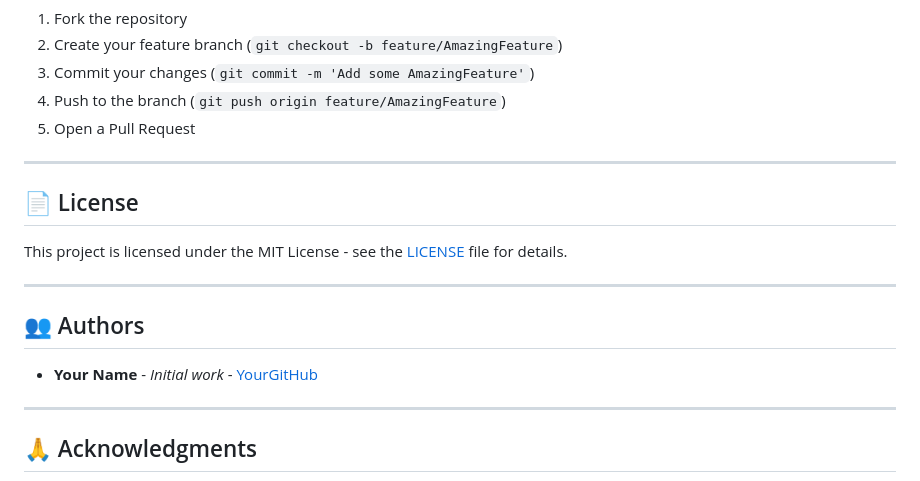
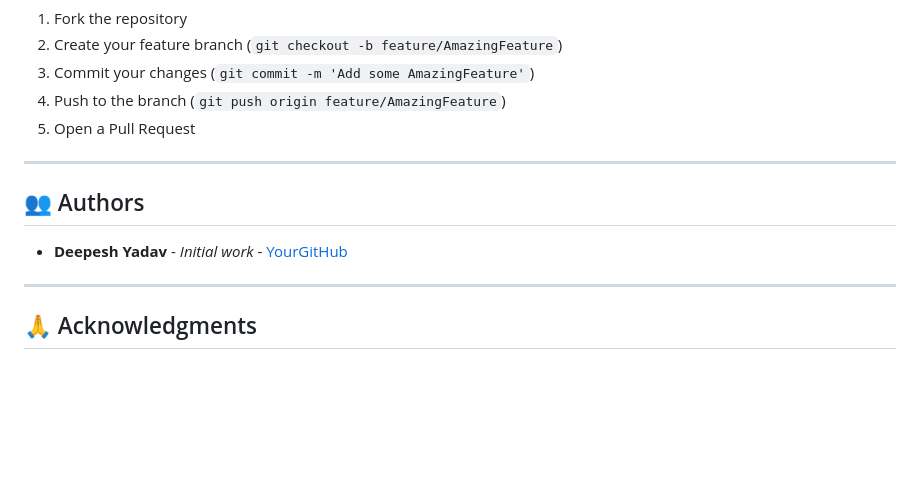
Before and after one commit to deepeshyadav760/multiagent_ai_hiring_system, a Markdown page: README.md, the part around one of its changes. Drawn GitHub-style; blank space fills up the shorter version.

```diff
--- a/README.md
+++ b/README.md
@@ -266,15 +300,9 @@ Contributions are welcome! Please feel free to submit a Pull Request. For major
 
 ---
 
-## 📄 License
-
-This project is licensed under the MIT License - see the [LICENSE](LICENSE) file for details.
-
----
-
 ## 👥 Authors
 
-- **Your Name** - *Initial work* - [YourGitHub](https://github.com/your-username)
+- **Deepesh Yadav** - *Initial work* - [YourGitHub](https://github.com/deepeshyadav760)
 
 ---
 
```
Also changed, not shown: other parts of README.md (+68 -34 lines).
